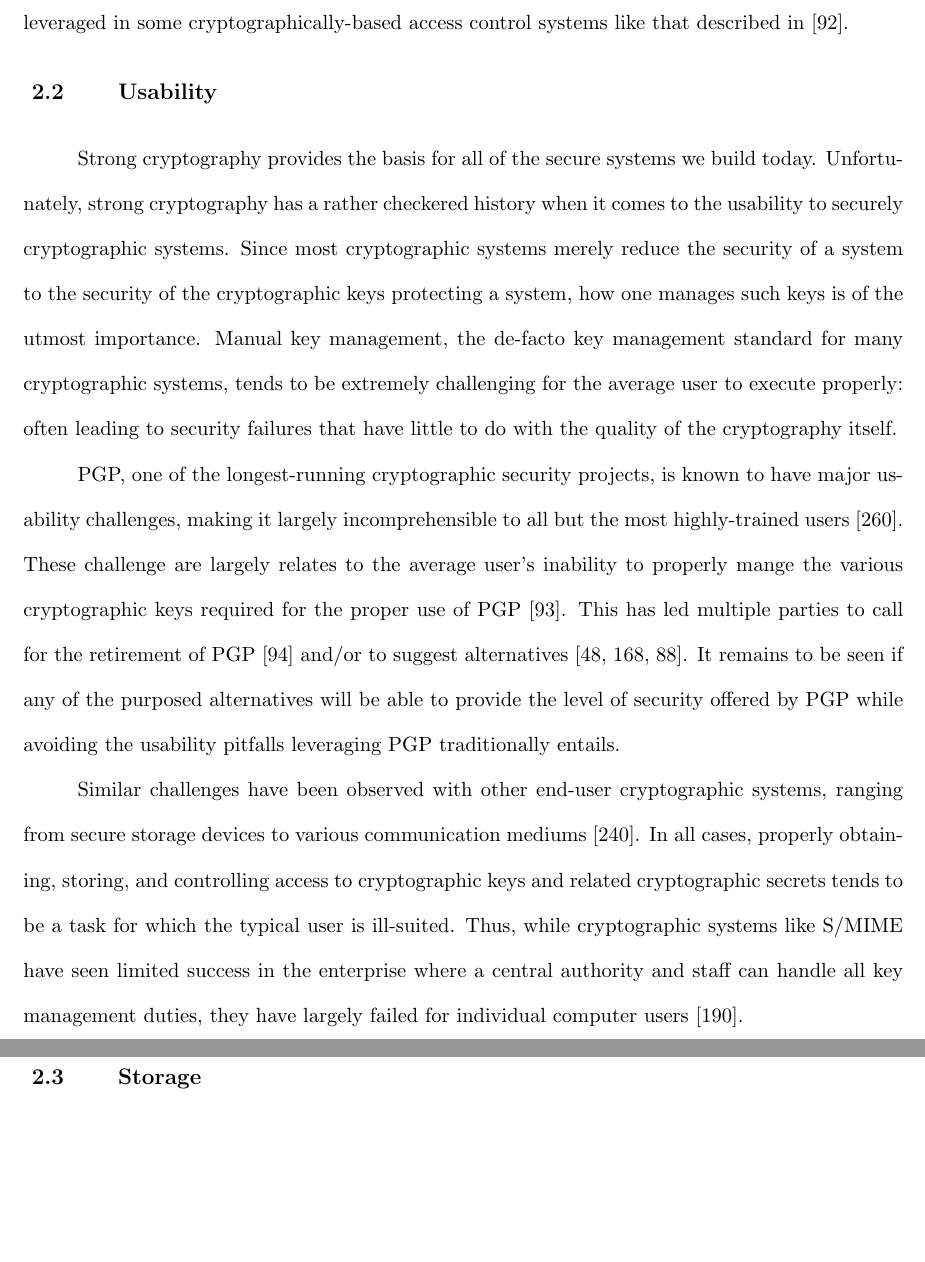
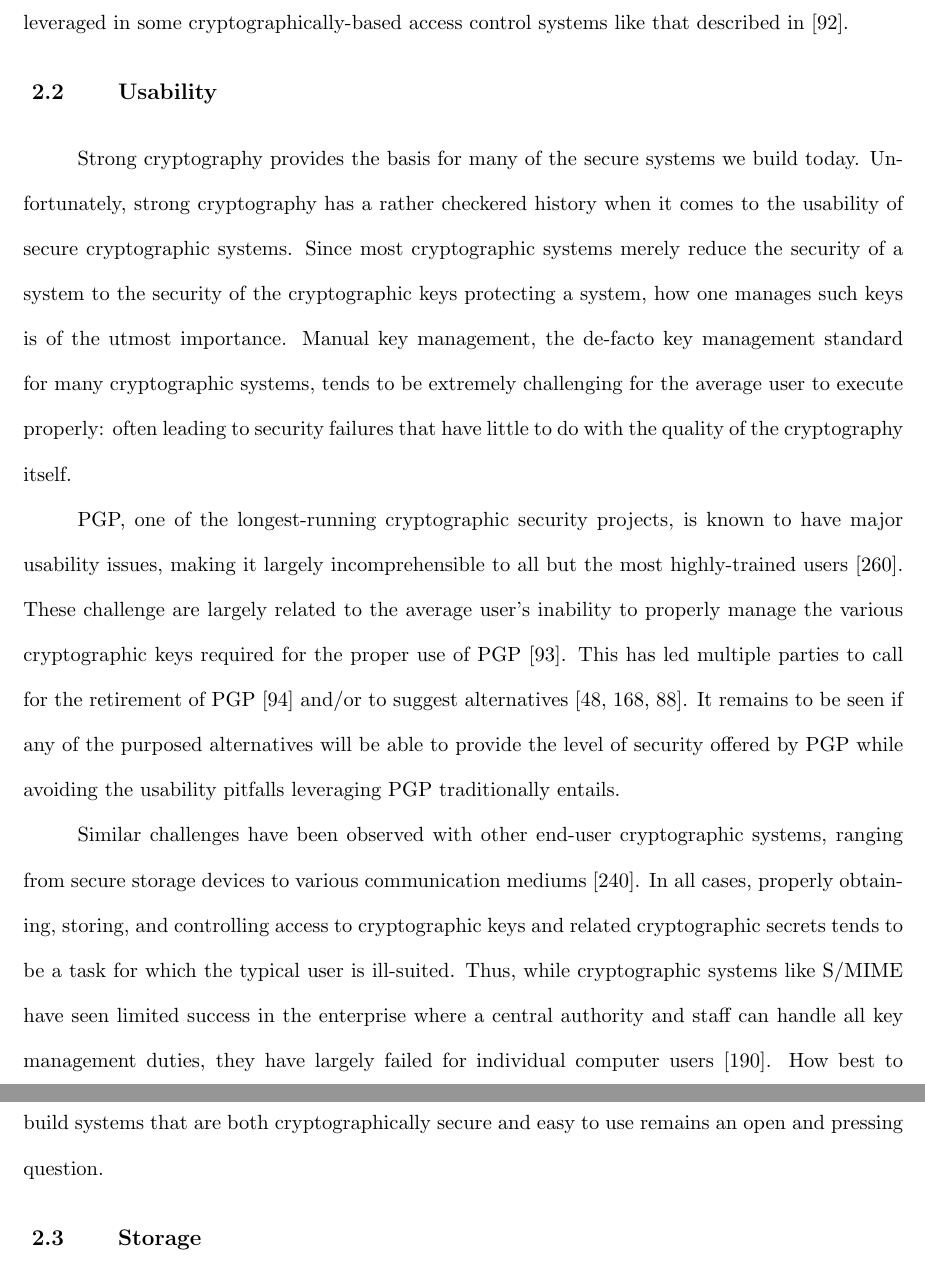
Before and after one commit to asayler/sayler-phd-proposal, a LaTeX thesis (proposal.tex, which reads chap_background.tex): two parts of pages 22 and 23 of 126, joined at a grey line, cut so that both start at the same text, the shorter picture padded with empty space. Compiled offline with pdfLaTeX.

Commit message:
Background usability edits

```diff
--- a/chap_background.tex
+++ b/chap_background.tex
@@ -205,9 +205,9 @@ described in~\cite{goyal2006}.
 \section{Usability}
 \label{chap:background:usability}
 
-Strong cryptography provides the basis for all of the secure systems
+Strong cryptography provides the basis for many of the secure systems
 we build today. Unfortunately, strong cryptography has a rather
-checkered history when it comes to the usability to securely
+checkered history when it comes to the usability of secure
 cryptographic systems. Since most cryptographic systems merely reduce
 the security of a system to the security of the cryptographic keys
 protecting a system, how one manages such keys is of the utmost
@@ -218,10 +218,10 @@ security failures that have little to do with the quality of the
 cryptography itself.
 
 PGP, one of the longest-running cryptographic security projects, is
-known to have major usability challenges, making it largely
+known to have major usability issues, making it largely
 incomprehensible to all but the most highly-trained
-users~\cite{whitten1999}. These challenge are largely relates to the
-average user's inability to properly mange the various cryptographic
+users~\cite{whitten1999}. These challenge are largely related to the
+average user's inability to properly manage the various cryptographic
 keys required for the proper use of PGP~\cite{green-challenge}. This
 has led multiple parties to call for the retirement of
 PGP~\cite{green-pgp} and/or to suggest alternatives~\cite{mailpile,
@@ -238,7 +238,9 @@ related cryptographic secrets tends to be a task for which the typical
 user is ill-suited. Thus, while cryptographic systems like S/MIME have
 seen limited success in the enterprise where a central authority and
 staff can handle all key management duties, they have largely failed
-for individual computer users~\cite{ramsdell-rfc5751}.
+for individual computer users~\cite{ramsdell-rfc5751}. How best to
+build systems that are both cryptographically secure and easy to use
+remains an open and pressing question.
 
 \section{Storage}
 \label{chap:background:storage}
```
